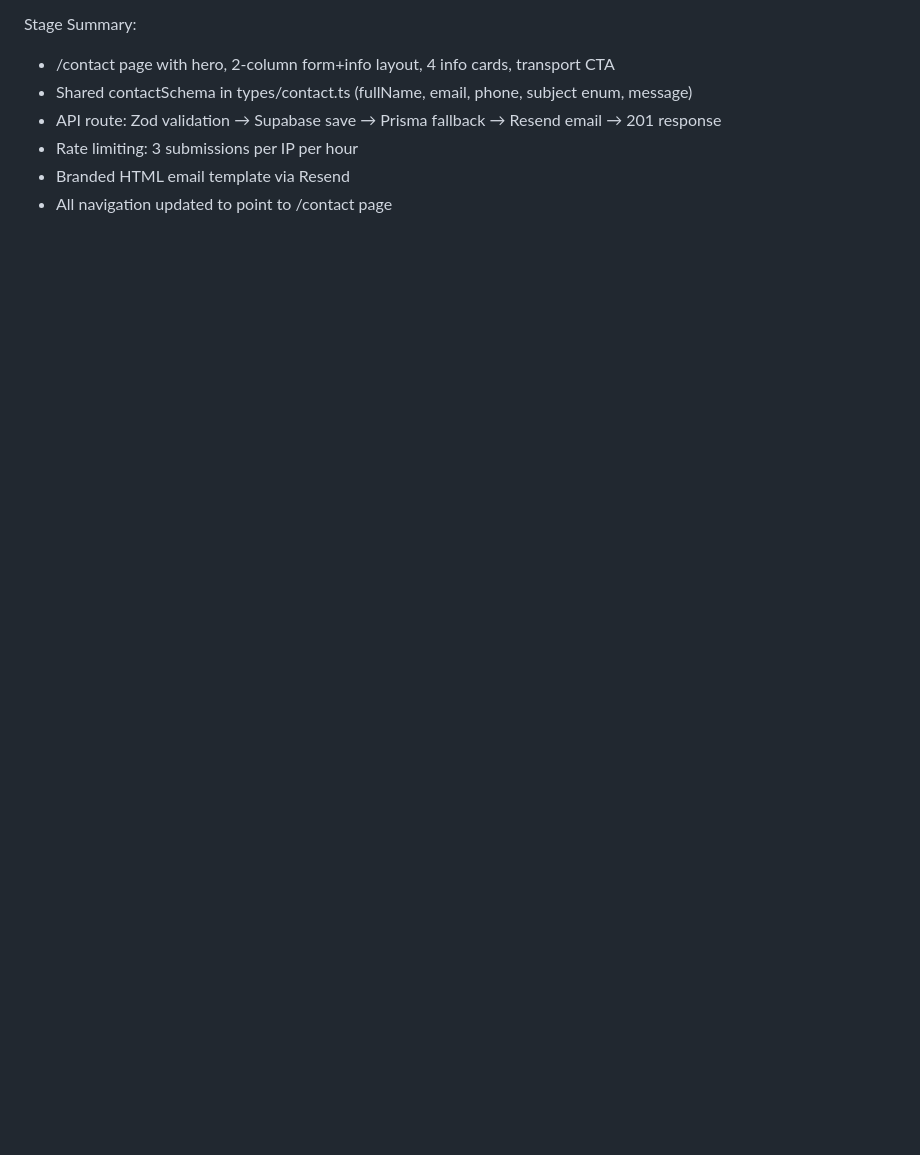
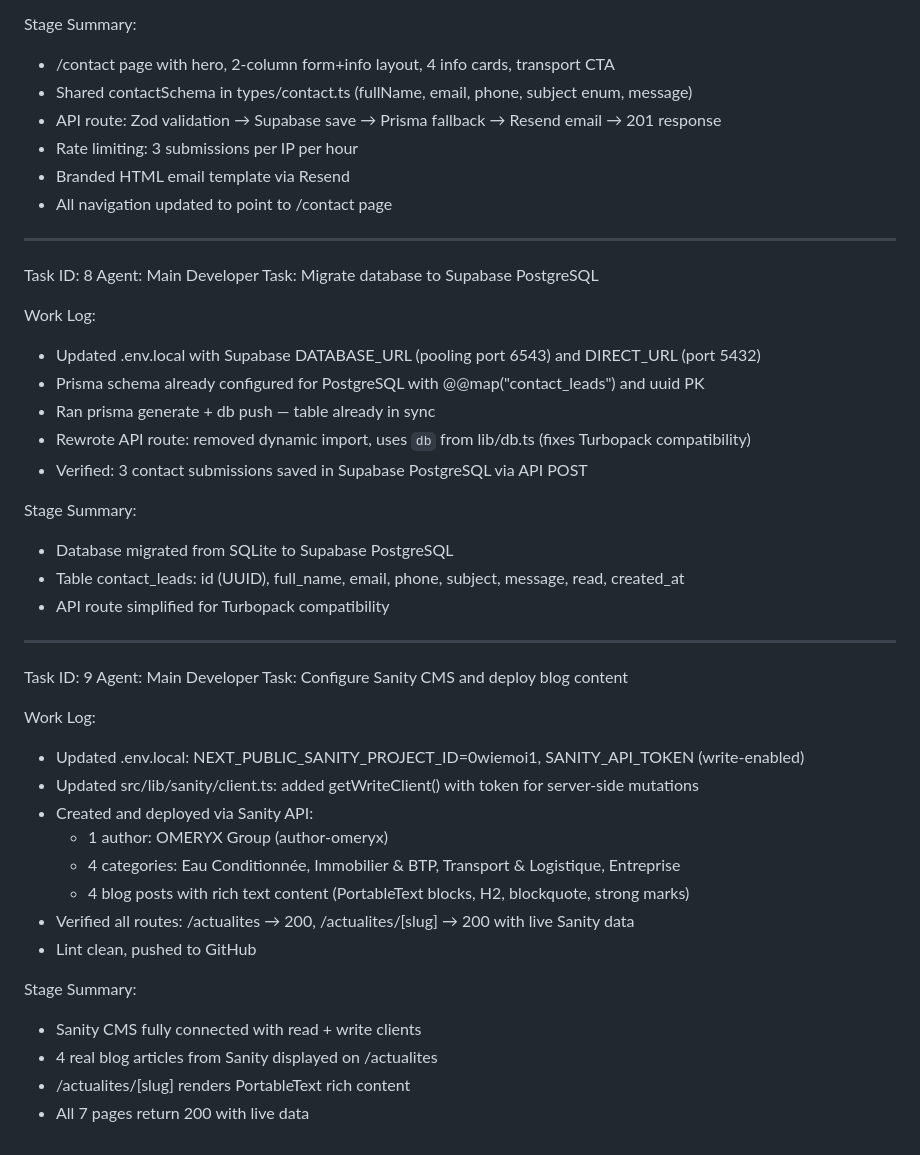
Before and after one commit to udevrard7/Omeryx, a Markdown page: worklog.md, the part around the change. Rendered like a GitHub page; blank space fills up the shorter version.

Commit message:
fb4a49ef-2042-4e44-b289-0925c8cbb21f

```diff
--- a/worklog.md
+++ b/worklog.md
@@ -113,3 +113,41 @@ Stage Summary:
 - Rate limiting: 3 submissions per IP per hour
 - Branded HTML email template via Resend
 - All navigation updated to point to /contact page
+
+---
+Task ID: 8
+Agent: Main Developer
+Task: Migrate database to Supabase PostgreSQL
+
+Work Log:
+- Updated .env.local with Supabase DATABASE_URL (pooling port 6543) and DIRECT_URL (port 5432)
+- Prisma schema already configured for PostgreSQL with @@map("contact_leads") and uuid PK
+- Ran prisma generate + db push — table already in sync
+- Rewrote API route: removed dynamic import, uses `db` from lib/db.ts (fixes Turbopack compatibility)
+- Verified: 3 contact submissions saved in Supabase PostgreSQL via API POST
+
+Stage Summary:
+- Database migrated from SQLite to Supabase PostgreSQL
+- Table contact_leads: id (UUID), full_name, email, phone, subject, message, read, created_at
+- API route simplified for Turbopack compatibility
+
+---
+Task ID: 9
+Agent: Main Developer
+Task: Configure Sanity CMS and deploy blog content
+
+Work Log:
+- Updated .env.local: NEXT_PUBLIC_SANITY_PROJECT_ID=0wiemoi1, SANITY_API_TOKEN (write-enabled)
+- Updated src/lib/sanity/client.ts: added getWriteClient() with token for server-side mutations
+- Created and deployed via Sanity API:
+  - 1 author: OMERYX Group (author-omeryx)
+  - 4 categories: Eau Conditionnée, Immobilier & BTP, Transport & Logistique, Entreprise
+  - 4 blog posts with rich text content (PortableText blocks, H2, blockquote, strong marks)
+- Verified all routes: /actualites → 200, /actualites/[slug] → 200 with live Sanity data
+- Lint clean, pushed to GitHub
+
+Stage Summary:
+- Sanity CMS fully connected with read + write clients
+- 4 real blog articles from Sanity displayed on /actualites
+- /actualites/[slug] renders PortableText rich content
+- All 7 pages return 200 with live data
```
